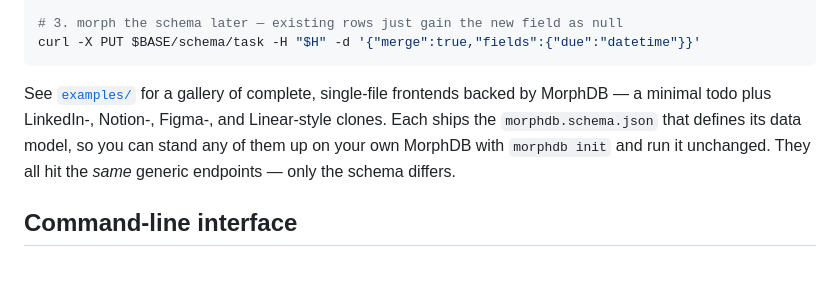
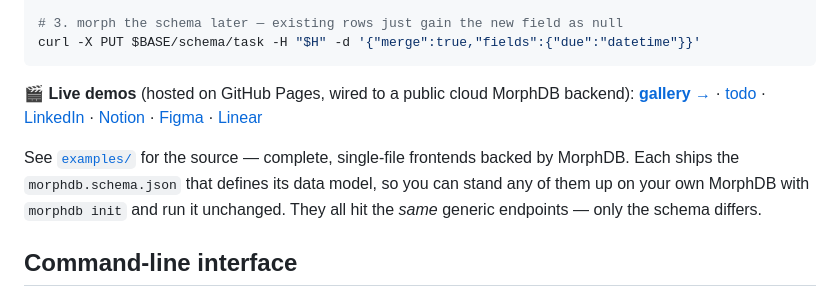
Before and after one commit to Savcab/morphdb, a Markdown page: README.md, the part around the change. GitHub-like rendering; blank space fills up the shorter version.

Commit message:
README: link live hosted demos (gallery + clones)
The example clones deploy to GitHub Pages via deploy-clones.yml, but the
README only linked the repo folder. Add direct links to the hosted gallery
and each clone (todo/LinkedIn/Notion/Figma/Linear), all verified 200.

Co-Authored-By: Claude Opus 4.8 (1M context) <noreply@anthropic.com>

````diff
--- a/README.md
+++ b/README.md
@@ -131,9 +131,16 @@ curl -H "$H" "$BASE/objects/user/$U"          # → includes "tasks":[…]
 curl -X PUT $BASE/schema/task -H "$H" -d '{"merge":true,"fields":{"due":"datetime"}}'
 ```
 
-See [`examples/`](examples/) for a gallery of complete, single-file frontends backed
-by MorphDB — a minimal todo plus LinkedIn-, Notion-, Figma-, and Linear-style
-clones. Each ships the `morphdb.schema.json` that defines its data model, so you can
+🎬 **Live demos** (hosted on GitHub Pages, wired to a public cloud MorphDB backend):
+**[gallery →](https://savcab.github.io/morphdb/)** ·
+[todo](https://savcab.github.io/morphdb/todo/) ·
+[LinkedIn](https://savcab.github.io/morphdb/linkedin/) ·
+[Notion](https://savcab.github.io/morphdb/notion/) ·
+[Figma](https://savcab.github.io/morphdb/figma/) ·
+[Linear](https://savcab.github.io/morphdb/linear/)
+
+See [`examples/`](examples/) for the source — complete, single-file frontends backed
+by MorphDB. Each ships the `morphdb.schema.json` that defines its data model, so you can
 stand any of them up on your own MorphDB with `morphdb init` and run it unchanged. They
 all hit the *same* generic endpoints — only the schema differs.
 
````
